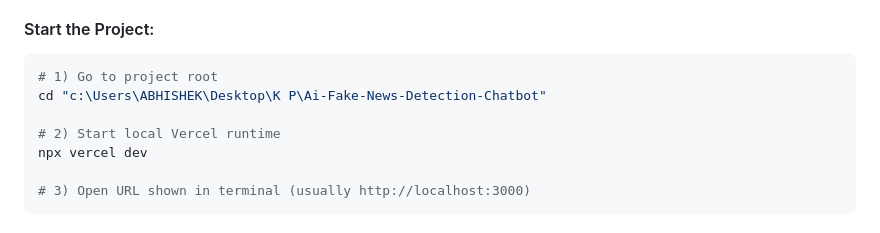
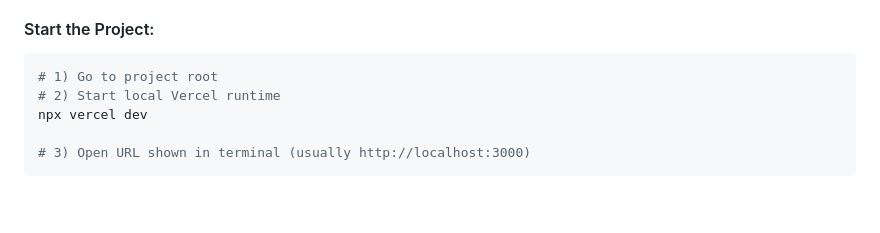
Before and after one commit to Kaushiki-code/Ai-Fake-News-Detection-Chatbot, a Markdown page: README.md, the part around the change. Drawn GitHub-style; blank space fills up the shorter version.

````diff
--- a/README.md
+++ b/README.md
@@ -37,8 +37,6 @@ Use Vercel local runtime so both frontend + backend run together.
 
 ```bash
 # 1) Go to project root
-cd "c:\Users\ABHISHEK\Desktop\K P\Ai-Fake-News-Detection-Chatbot"
-
 # 2) Start local Vercel runtime
 npx vercel dev
 
````
